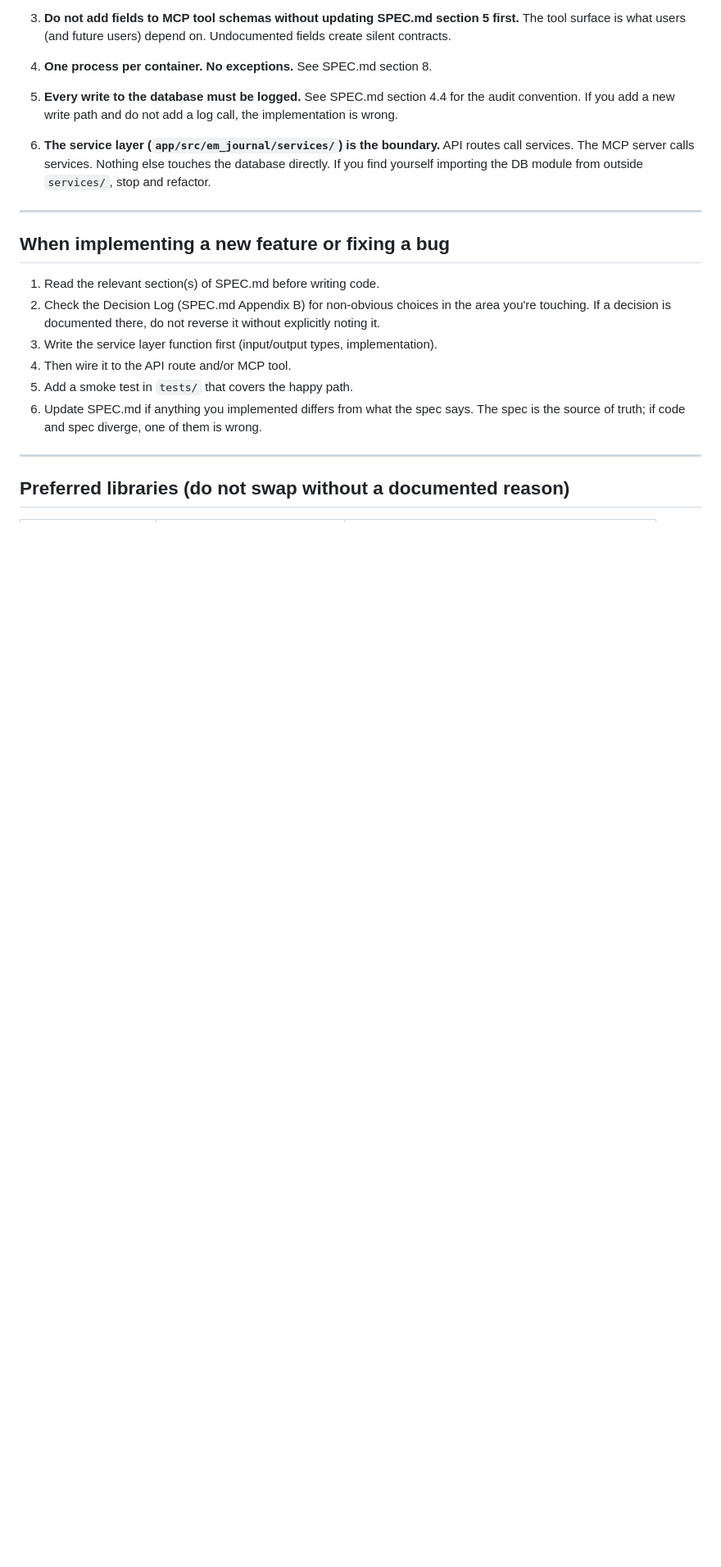
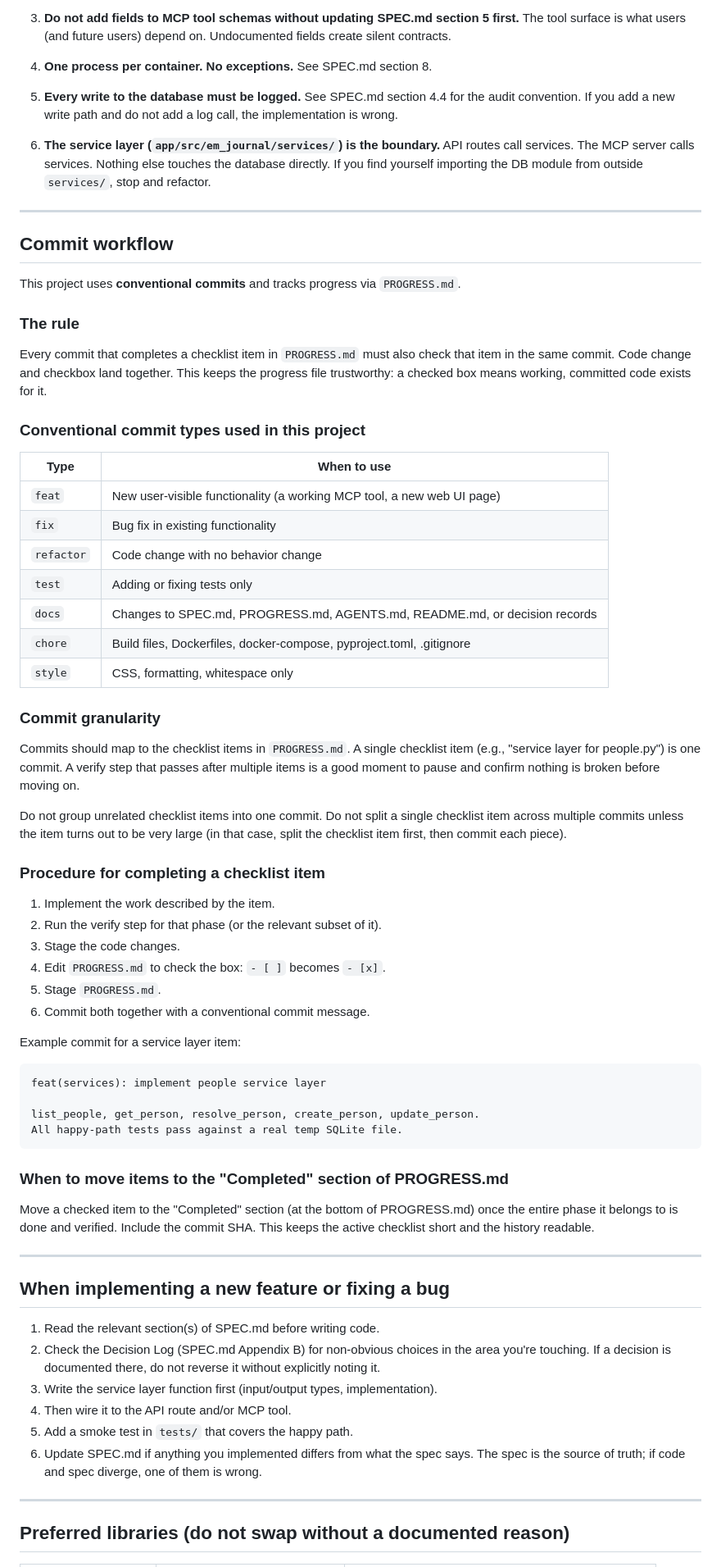
Before and after one commit to apojomovsky/cadencia, a Markdown page: AGENTS.md, the part around the change. Shown at 82% size. GitHub-like rendering; blank space fills up the shorter version.

````diff
--- a/AGENTS.md
+++ b/AGENTS.md
@@ -34,6 +34,63 @@ The full product spec is in `docs/SPEC.md`. Read it before implementing anything
 6. **The service layer (`app/src/em_journal/services/`) is the boundary.** API routes call
    services. The MCP server calls services. Nothing else touches the database directly. If you
    find yourself importing the DB module from outside `services/`, stop and refactor.
+
+---
+
+## Commit workflow
+
+This project uses **conventional commits** and tracks progress via `PROGRESS.md`.
+
+### The rule
+
+Every commit that completes a checklist item in `PROGRESS.md` must also check that item in
+the same commit. Code change and checkbox land together. This keeps the progress file
+trustworthy: a checked box means working, committed code exists for it.
+
+### Conventional commit types used in this project
+
+| Type | When to use |
+|---|---|
+| `feat` | New user-visible functionality (a working MCP tool, a new web UI page) |
+| `fix` | Bug fix in existing functionality |
+| `refactor` | Code change with no behavior change |
+| `test` | Adding or fixing tests only |
+| `docs` | Changes to SPEC.md, PROGRESS.md, AGENTS.md, README.md, or decision records |
+| `chore` | Build files, Dockerfiles, docker-compose, pyproject.toml, .gitignore |
+| `style` | CSS, formatting, whitespace only |
+
+### Commit granularity
+
+Commits should map to the checklist items in `PROGRESS.md`. A single checklist item
+(e.g., "service layer for people.py") is one commit. A verify step that passes after
+multiple items is a good moment to pause and confirm nothing is broken before moving on.
+
+Do not group unrelated checklist items into one commit. Do not split a single checklist
+item across multiple commits unless the item turns out to be very large (in that case,
+split the checklist item first, then commit each piece).
+
+### Procedure for completing a checklist item
+
+1. Implement the work described by the item.
+2. Run the verify step for that phase (or the relevant subset of it).
+3. Stage the code changes.
+4. Edit `PROGRESS.md` to check the box: `- [ ]` becomes `- [x]`.
+5. Stage `PROGRESS.md`.
+6. Commit both together with a conventional commit message.
+
+Example commit for a service layer item:
+```
+feat(services): implement people service layer
+
+list_people, get_person, resolve_person, create_person, update_person.
+All happy-path tests pass against a real temp SQLite file.
+```
+
+### When to move items to the "Completed" section of PROGRESS.md
+
+Move a checked item to the "Completed" section (at the bottom of PROGRESS.md) once the
+entire phase it belongs to is done and verified. Include the commit SHA. This keeps the
+active checklist short and the history readable.
 
 ---
 
````
Also changed, not shown: PROGRESS.md (added, +139 -0 lines).
